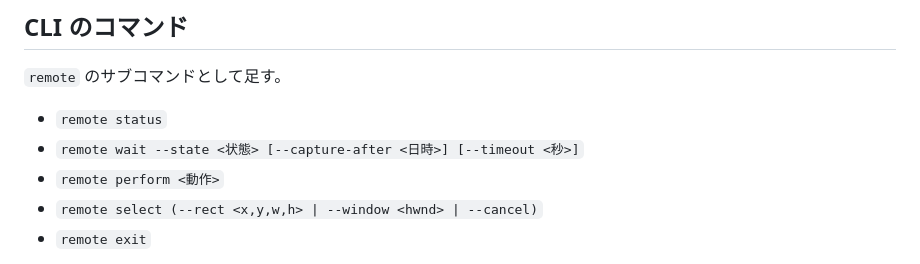
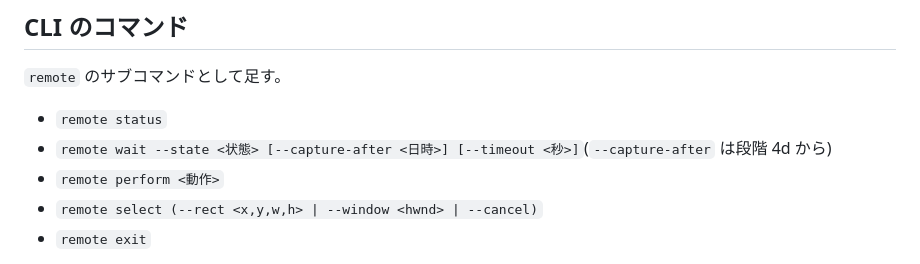
Before and after one commit to ktysne/screen-recorder, a Markdown page: docs/automation-remote.md, the part around the change. GitHub-like rendering.

Commit message:
fix(docs): レビュー指摘対応 — --capture-after が段階 4d からであることを CLI の一覧に書く
Co-Authored-By: Claude Opus 5.5 <noreply@anthropic.com>

```diff
--- a/docs/automation-remote.md
+++ b/docs/automation-remote.md
@@ -208,7 +208,7 @@ AI が状態を繰り返し読んでも、既定の記録レベルの利用者
 `remote` のサブコマンドとして足す。
 
 - `remote status`
-- `remote wait --state <状態> [--capture-after <日時>] [--timeout <秒>]`
+- `remote wait --state <状態> [--capture-after <日時>] [--timeout <秒>]`(`--capture-after` は段階 4d から)
 - `remote perform <動作>`
 - `remote select (--rect <x,y,w,h> | --window <hwnd> | --cancel)`
 - `remote exit`
```
